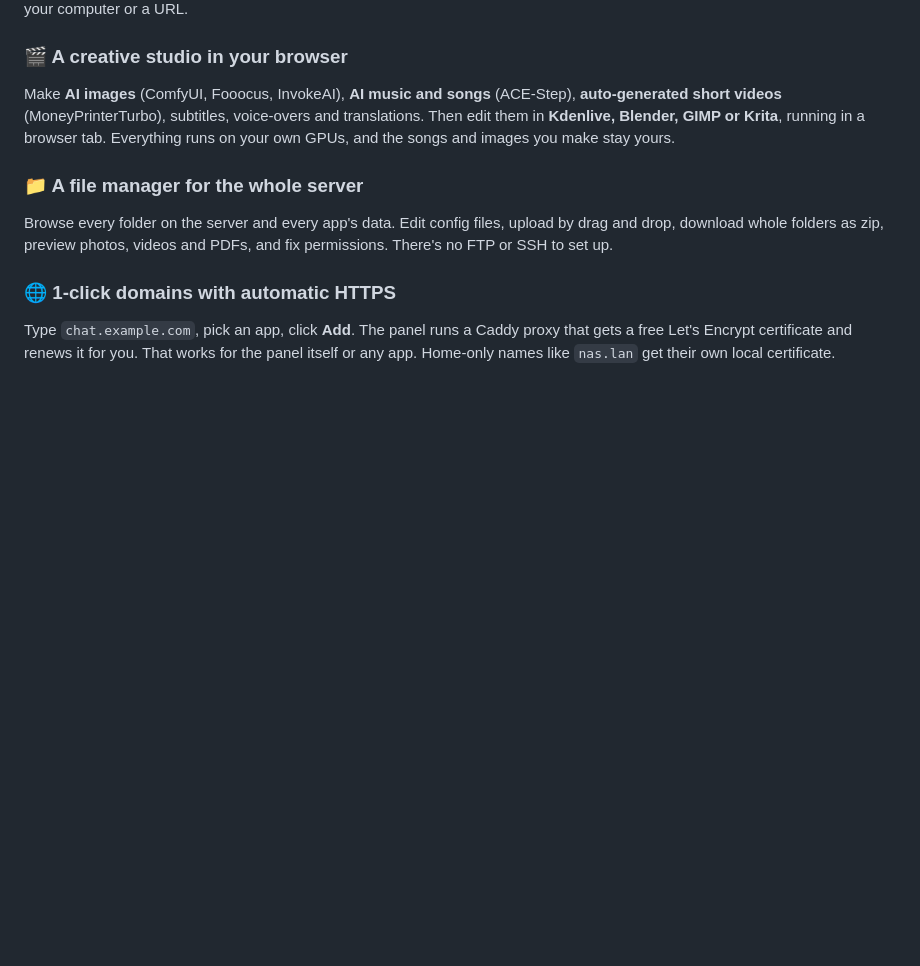
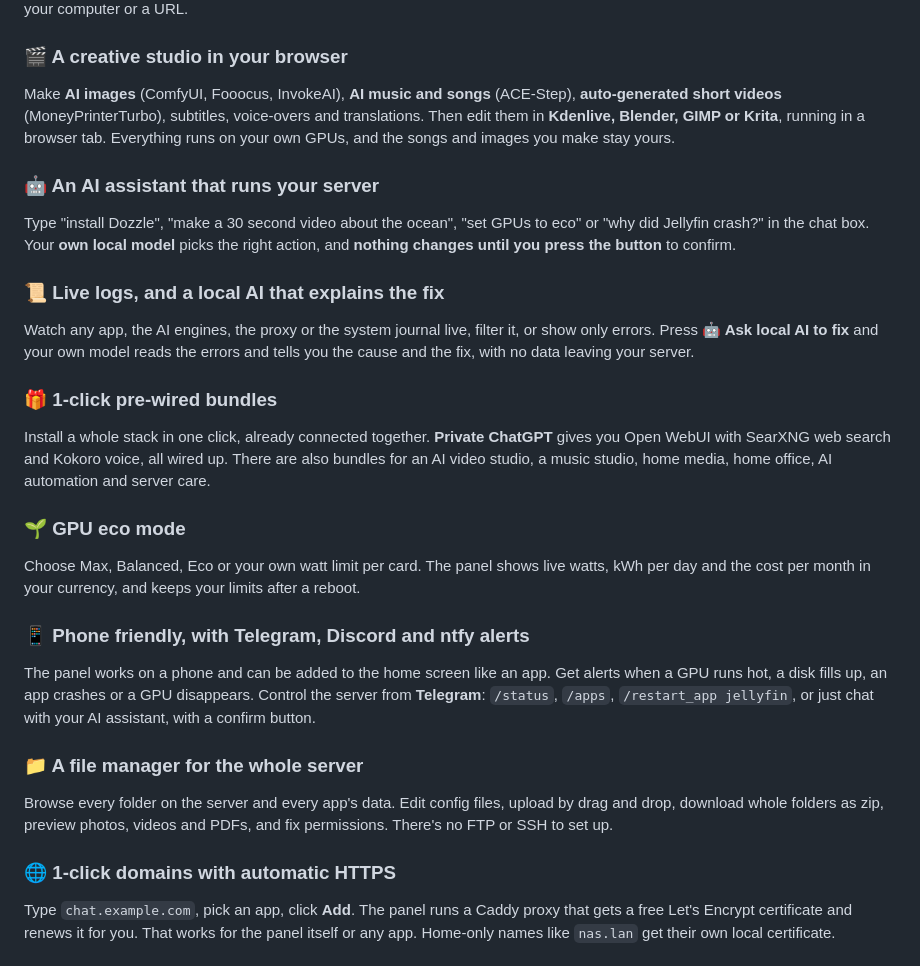
Before and after one commit to nnlahpai-ai-control-panel/Ai-Control-Panel, a Markdown page: README.md, the part around one of its changes. Drawn GitHub-style; blank space fills up the shorter version.

```diff
--- a/README.md
+++ b/README.md
@@ -39,6 +39,21 @@ Open WebUI, ComfyUI, InvokeAI, n8n, Immich, Jellyfin, Nextcloud, WordPress, Home
 ### 🎬 A creative studio in your browser
 Make **AI images** (ComfyUI, Fooocus, InvokeAI), **AI music and songs** (ACE-Step), **auto-generated short videos** (MoneyPrinterTurbo), subtitles, voice-overs and translations. Then edit them in **Kdenlive, Blender, GIMP or Krita**, running in a browser tab. Everything runs on your own GPUs, and the songs and images you make stay yours.
 
+### 🤖 An AI assistant that runs your server
+Type "install Dozzle", "make a 30 second video about the ocean", "set GPUs to eco" or "why did Jellyfin crash?" in the chat box. Your **own local model** picks the right action, and **nothing changes until you press the button** to confirm.
+
+### 📜 Live logs, and a local AI that explains the fix
+Watch any app, the AI engines, the proxy or the system journal live, filter it, or show only errors. Press **🤖 Ask local AI to fix** and your own model reads the errors and tells you the cause and the fix, with no data leaving your server.
+
+### 🎁 1-click pre-wired bundles
+Install a whole stack in one click, already connected together. **Private ChatGPT** gives you Open WebUI with SearXNG web search and Kokoro voice, all wired up. There are also bundles for an AI video studio, a music studio, home media, home office, AI automation and server care.
+
+### 🌱 GPU eco mode
+Choose Max, Balanced, Eco or your own watt limit per card. The panel shows live watts, kWh per day and the cost per month in your currency, and keeps your limits after a reboot.
+
+### 📱 Phone friendly, with Telegram, Discord and ntfy alerts
+The panel works on a phone and can be added to the home screen like an app. Get alerts when a GPU runs hot, a disk fills up, an app crashes or a GPU disappears. Control the server from **Telegram**: `/status`, `/apps`, `/restart_app jellyfin`, or just chat with your AI assistant, with a confirm button.
+
 ### 📁 A file manager for the whole server
 Browse every folder on the server and every app's data. Edit config files, upload by drag and drop, download whole folders as zip, preview photos, videos and PDFs, and fix permissions. There's no FTP or SSH to set up.
 
```
Also changed, not shown: other parts of README.md (+54 -0 lines), docs/screenshots/assistant.png (added), docs/screenshots/bundles.png (added), docs/screenshots/eco.png (added), docs/screenshots/logs.png (added), 4 other files.
